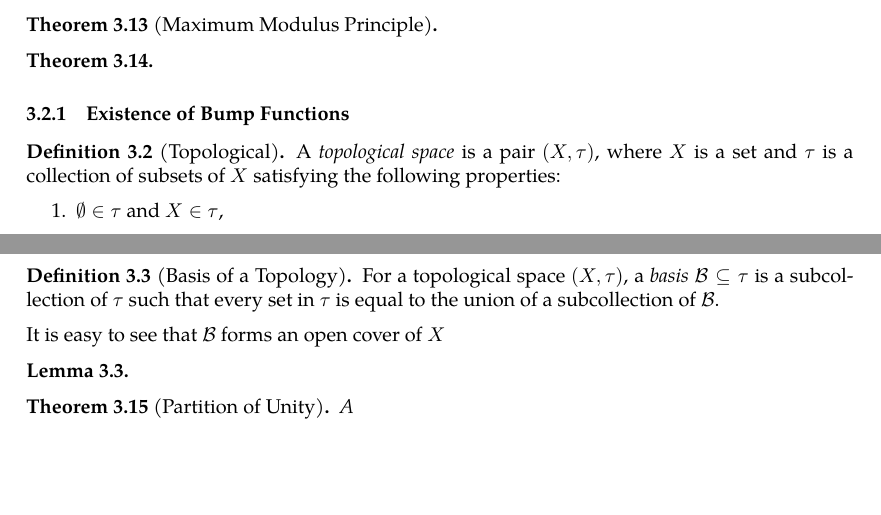
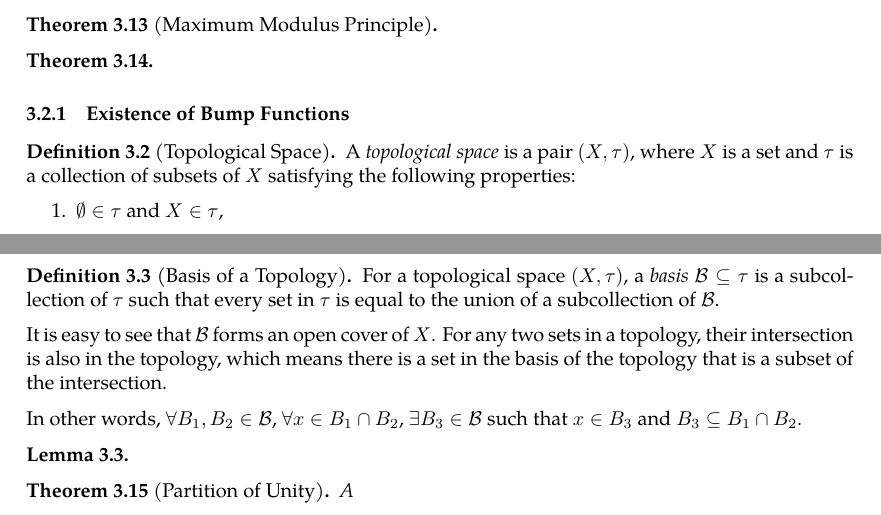
Before and after one commit to slipperking/complex-analysis-latex, a LaTeX document (main.tex): two parts of pages 30 and 31 of 31, joined at a grey line, cut so that both start at the same text, the shorter picture padded with empty space. Compiled offline with pdfLaTeX.

Commit message:
overleaf_to_git (Wed May 28 16:17:37 2025 -0700): update main.tex from r5998 to r6006

```diff
--- a/main.tex
+++ b/main.tex
@@ -784,7 +784,7 @@ For the next theorem we will briefly introduce the concept of \textit{analytic c
 
 \end{theorem}
 \subsubsection{Existence of Bump Functions}
-\begin{definition}[Topological]
+\begin{definition}[Topological Space]
     A \textit{topological space} is a pair \((X, \tau)\), where \(X\) is a set and \(\tau\) is a collection of subsets of \(X\) satisfying the following properties:
     \begin{enumerate}
         \item \(\emptyset\in\tau\) and \(X\in\tau\),
@@ -809,7 +809,9 @@ For example, in a topological space, a function \(f:X\to Y\) between two topolog
 \begin{definition}[Basis of a Topology]
     For a topological space \((X,\tau)\), a \textit{basis} \(\mathcal{B}\subseteq\tau\) is a subcollection of \(\tau\) such that every set in \(\tau\) is equal to the union of a subcollection of \(\mathcal{B}\).
 \end{definition}
-It is easy to see that \(\mathcal{B}\) forms an open cover of \(X\)
+It is easy to see that \(\mathcal{B}\) forms an open cover of \(X\). For any two sets in a topology, their intersection is also in the topology, which means there is a set in the basis of the topology that is a subset of the intersection.
+
+In other words, \(\forall B_1,B_2\in\mathcal{B}\), \(\forall x\in B_1\cap B_2\), \(\exists B_3\in\mathcal{B}\) such that \(x\in B_3\) and \(B_3\subseteq B_1\cap B_2\).
 \begin{lemma}
 
 \end{lemma}
```
